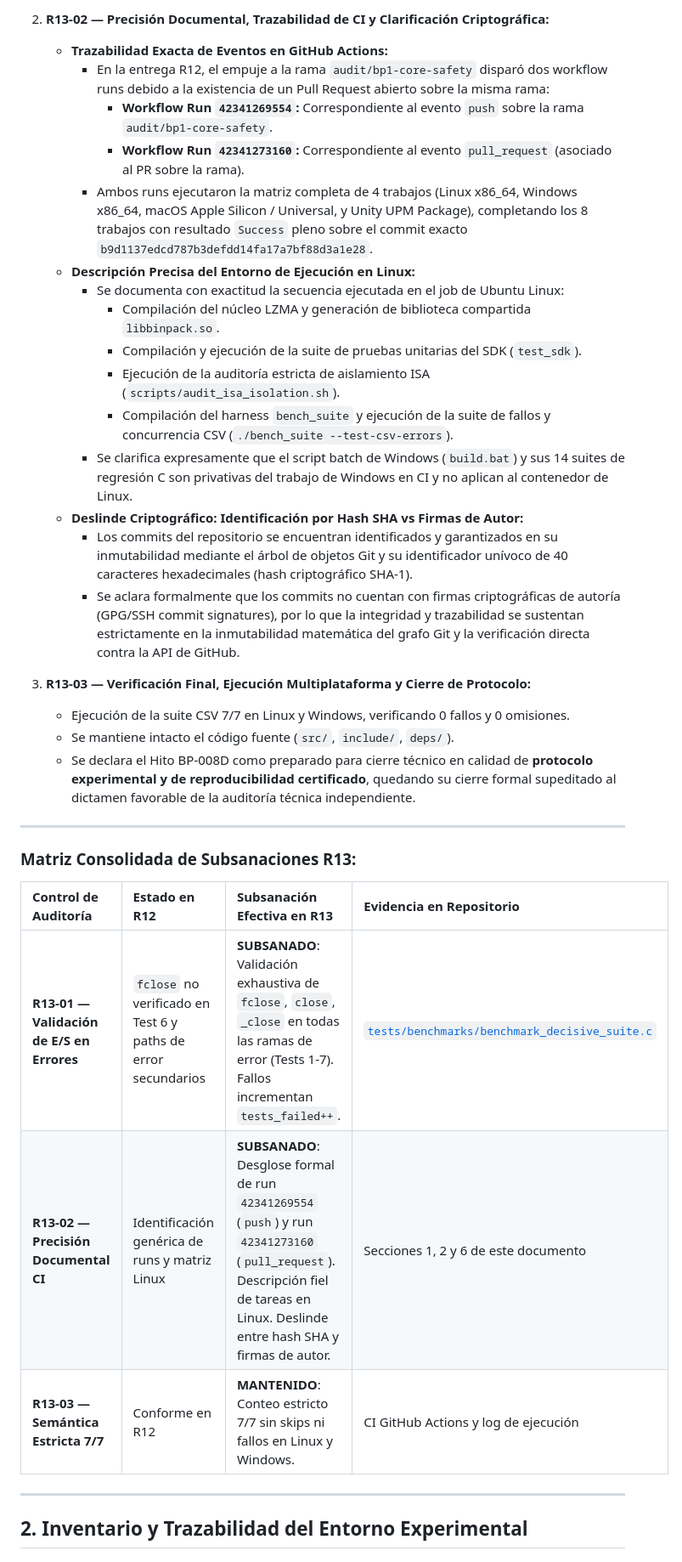
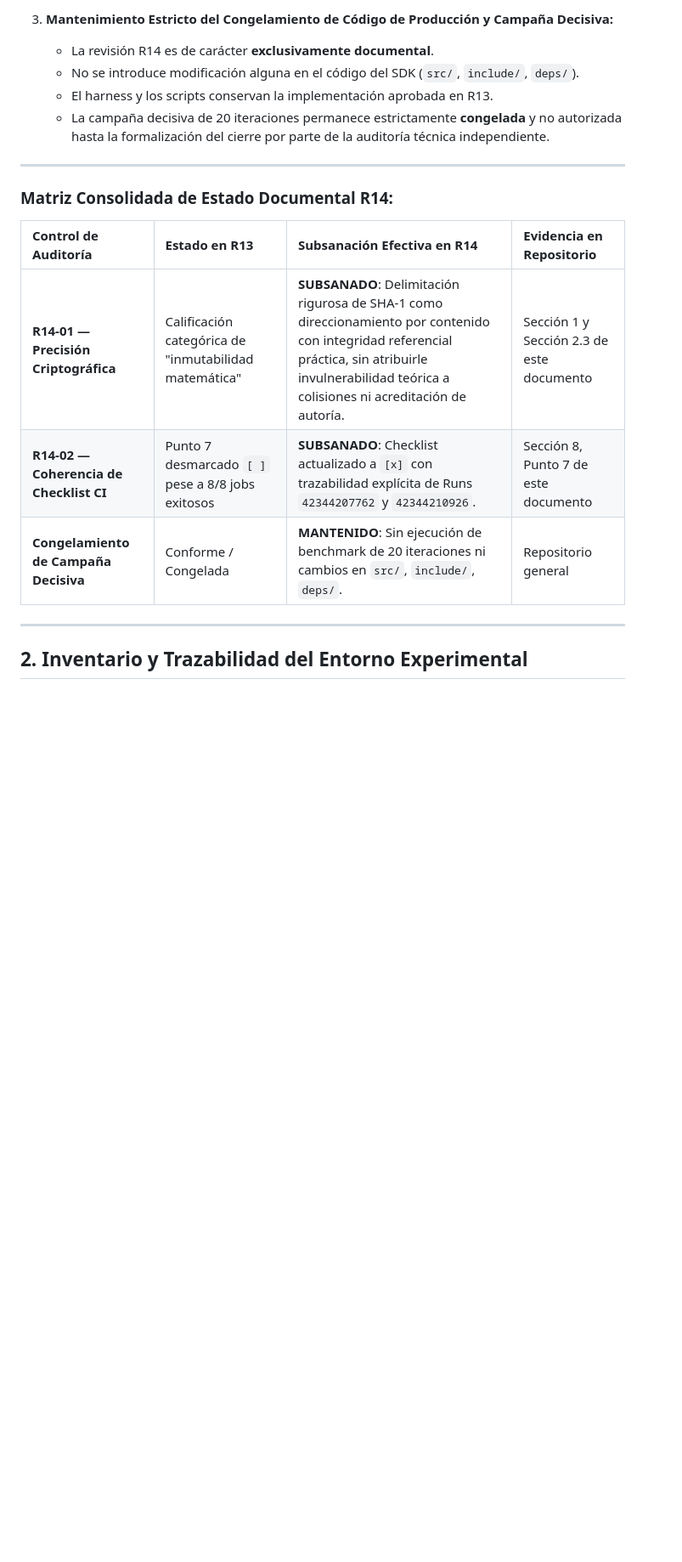
Before and after one commit to Santirobm/binpack-SDK, a Markdown page: docs/audit/bp008d_experimental_protocol.md, the part around one of its changes. Shown at 85% size. Rendered like a GitHub page; blank space fills up the shorter version.

Commit message:
docs(audit): implement BP-008D-R14 documentary corrections on Git hash model and CI checklist

```diff
--- a/docs/audit/bp008d_experimental_protocol.md
+++ b/docs/audit/bp008d_experimental_protocol.md
@@ -28,34 +25,18 @@ En esta revisión se abordan y subsanan los siguientes aspectos requeridos por e
 
-2. **R13-02 — Precisión Documental, Trazabilidad de CI y Clarificación Criptográfica:**
-   - **Trazabilidad Exacta de Eventos en GitHub Actions:**
-     - En la entrega R12, el empuje a la rama `audit/bp1-core-safety` disparó dos workflow runs debido a la existencia de un Pull Request abierto sobre la misma rama:
-       - **Workflow Run `42341269554`:** Correspondiente al evento `push` sobre la rama `audit/bp1-core-safety`.
-       - **Workflow Run `42341273160`:** Correspondiente al evento `pull_request` (asociado al PR sobre la rama).
-     - Ambos runs ejecutaron la matriz completa de 4 trabajos (Linux x86_64, Windows x86_64, macOS Apple Silicon / Universal, y Unity UPM Package), completando los 8 trabajos con resultado `Success` pleno sobre el commit exacto `b9d1137edcd787b3defdd14fa17a7bf88d3a1e28`.
-   - **Descripción Precisa del Entorno de Ejecución en Linux:**
-     - Se documenta con exactitud la secuencia ejecutada en el job de Ubuntu Linux:
-       - Compilación del núcleo LZMA y generación de biblioteca compartida `libbinpack.so`.
-       - Compilación y ejecución de la suite de pruebas unitarias del SDK (`test_sdk`).
-       - Ejecución de la auditoría estricta de aislamiento ISA (`scripts/audit_isa_isolation.sh`).
-       - Compilación del harness `bench_suite` y ejecución de la suite de fallos y concurrencia CSV (`./bench_suite --test-csv-errors`).
-     - Se clarifica expresamente que el script batch de Windows (`build.bat`) y sus 14 suites de regresión C son privativas del trabajo de Windows en CI y no aplican al contenedor de Linux.
-   - **Deslinde Criptográfico: Identificación por Hash SHA vs Firmas de Autor:**
-     - Los commits del repositorio se encuentran identificados y garantizados en su inmutabilidad mediante el árbol de objetos Git y su identificador unívoco de 40 caracteres hexadecimales (hash criptográfico SHA-1).
-     - Se aclara formalmente que los commits no cuentan con firmas criptográficas de autoría (GPG/SSH commit signatures), por lo que la integridad y trazabilidad se sustentan estrictamente en la inmutabilidad matemática del grafo Git y la verificación directa contra la API de GitHub.
-
-3. **R13-03 — Verificación Final, Ejecución Multiplataforma y Cierre de Protocolo:**
-   - Ejecución de la suite CSV 7/7 en Linux y Windows, verificando 0 fallos y 0 omisiones.
-   - Se mantiene intacto el código fuente (`src/`, `include/`, `deps/`).
-   - Se declara el Hito BP-008D como preparado para cierre técnico en calidad de **protocolo experimental y de reproducibilidad certificado**, quedando su cierre formal supeditado al dictamen favorable de la auditoría técnica independiente.
+3. **Mantenimiento Estricto del Congelamiento de Código de Producción y Campaña Decisiva:**
+   - La revisión R14 es de carácter **exclusivamente documental**.
+   - No se introduce modificación alguna en el código del SDK (`src/`, `include/`, `deps/`).
+   - El harness y los scripts conservan la implementación aprobada en R13.
+   - La campaña decisiva de 20 iteraciones permanece estrictamente **congelada** y no autorizada hasta la formalización del cierre por parte de la auditoría técnica independiente.
 
 ---
 
-### Matriz Consolidada de Subsanaciones R13:
-| Control de Auditoría | Estado en R12 | Subsanación Efectiva en R13 | Evidencia en Repositorio |
+### Matriz Consolidada de Estado Documental R14:
+| Control de Auditoría | Estado en R13 | Subsanación Efectiva en R14 | Evidencia en Repositorio |
 | :--- | :--- | :--- | :--- |
-| **R13-01 — Validación de E/S en Errores** | `fclose` no verificado en Test 6 y paths de error secundarios | **SUBSANADO**: Validación exhaustiva de `fclose`, `close`, `_close` en todas las ramas de error (Tests 1-7). Fallos incrementan `tests_failed++`. | [`tests/benchmarks/benchmark_decisive_suite.c`](file:///C:/Users/usuario/Desktop/binpack/tests/benchmarks/benchmark_decisive_suite.c) |
-| **R13-02 — Precisión Documental CI** | Identificación genérica de runs y matriz Linux | **SUBSANADO**: Desglose formal de run `42341269554` (`push`) y run `42341273160` (`pull_request`). Descripción fiel de tareas en Linux. Deslinde entre hash SHA y firmas de autor. | Secciones 1, 2 y 6 de este documento |
-| **R13-03 — Semántica Estricta 7/7** | Conforme en R12 | **MANTENIDO**: Conteo estricto 7/7 sin skips ni fallos en Linux y Windows. | CI GitHub Actions y log de ejecución |
+| **R14-01 — Precisión Criptográfica** | Calificación categórica de "inmutabilidad matemática" | **SUBSANADO**: Delimitación rigurosa de SHA-1 como direccionamiento por contenido con integridad referencial práctica, sin atribuirle invulnerabilidad teórica a colisiones ni acreditación de autoría. | Sección 1 y Sección 2.3 de este documento |
+| **R14-02 — Coherencia de Checklist CI** | Punto 7 desmarcado `[ ]` pese a 8/8 jobs exitosos | **SUBSANADO**: Checklist actualizado a `[x]` con trazabilidad explícita de Runs `42344207762` y `42344210926`. | Sección 8, Punto 7 de este documento |
+| **Congelamiento de Campaña Decisiva** | Conforme / Congelada | **MANTENIDO**: Sin ejecución de benchmark de 20 iteraciones ni cambios en `src/`, `include/`, `deps/`. | Repositorio general |
 
 ---
 
```
Also changed, not shown: other parts of docs/audit/bp008d_experimental_protocol.md (+35 -22 lines).
